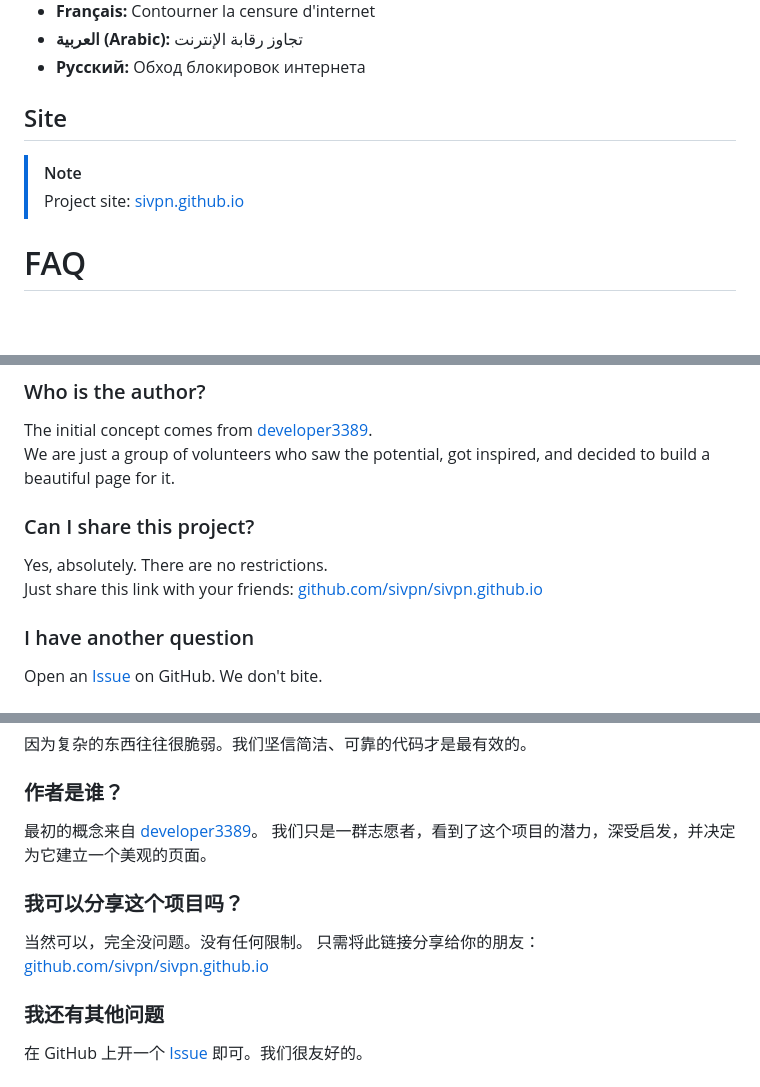
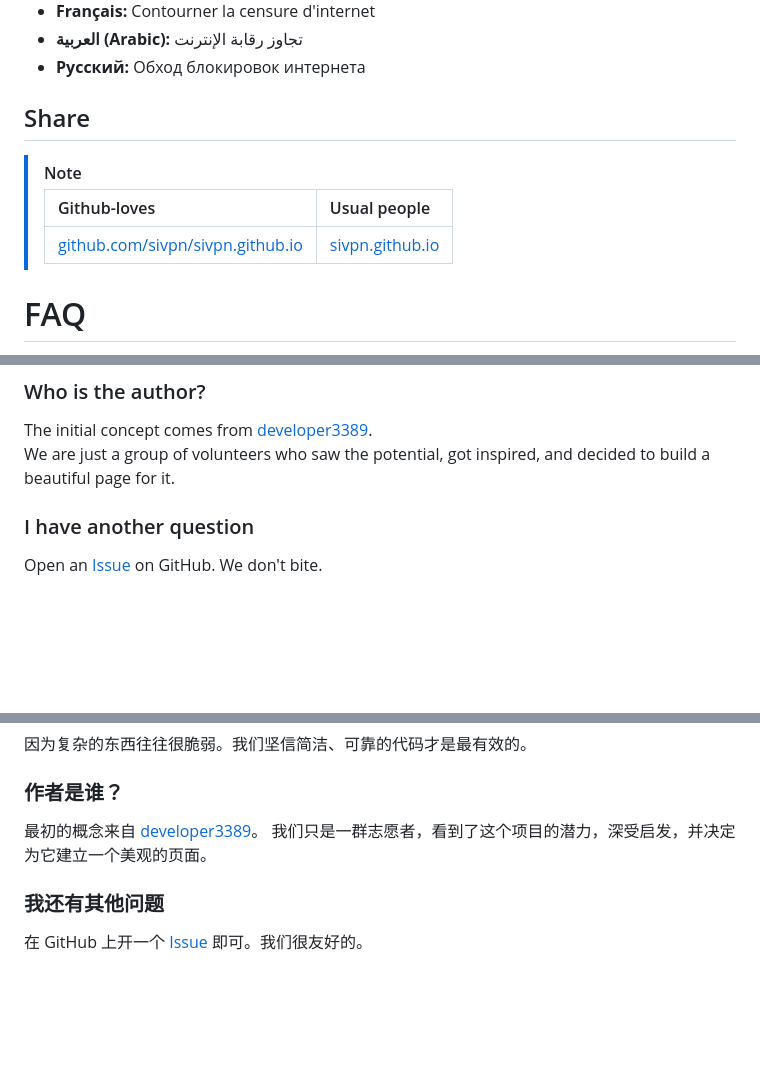
Before and after one commit to sivpn/sivpn.github.io, a Markdown page: README.md, 3 parts joined by grey strips. GitHub-like rendering; folded sections open; blank space fills up the shorter version.

```diff
--- a/README.md
+++ b/README.md
@@ -8,10 +8,12 @@
 * **العربية (Arabic):** تجاوز رقابة الإنترنت
 * **Русский:** Обход блокировок интернета
 
-## Site
+## Share
 
 > [!NOTE]
-> Project site: [sivpn.github.io](https://sivpn.github.io)
+> | Github-loves | Usual people |
+> | :--- | :--- |
+> | [github.com/sivpn/sivpn.github.io](https://github.com/sivpn/sivpn.github.io/) | [sivpn.github.io](https://sivpn.github.io/) |
 
 # FAQ
 *Select your language:*
@@ -63,10 +65,6 @@ Because complex things are fragile. We believe in minimal, reliable code that ju
 ### Who is the author?
 The initial concept comes from [developer3389](https://github.com/developer3389/).
 We are just a group of volunteers who saw the potential, got inspired, and decided to build a beautiful page for it.
-
-### Can I share this project?
-Yes, absolutely. There are no restrictions.
-Just share this link with your friends: [github.com/sivpn/sivpn.github.io](https://github.com/sivpn/sivpn.github.io/)
 
 ### I have another question
 Open an [Issue](https://github.com/sivpn/sivpn.github.io/issues/) on GitHub. We don't bite.
@@ -121,10 +119,6 @@ VPN 的本质就是通过 B 传输数据到目标地址。仅需约 200 行现
 最初的概念来自 [developer3389](https://github.com/developer3389/)。
 我们只是一群志愿者，看到了这个项目的潜力，深受启发，并决定为它建立一个美观的页面。
 
-### 我可以分享这个项目吗？
-当然可以，完全没问题。没有任何限制。
-只需将此链接分享给你的朋友：[github.com/sivpn/sivpn.github.io](https://github.com/sivpn/sivpn.github.io/)
-
 ### 我还有其他问题
 在 GitHub 上开一个 [Issue](https://github.com/sivpn/sivpn.github.io/issues/) 即可。我们很友好的。
 </details>
```
Also changed, not shown: other parts of README.md (+0 -20 lines).
